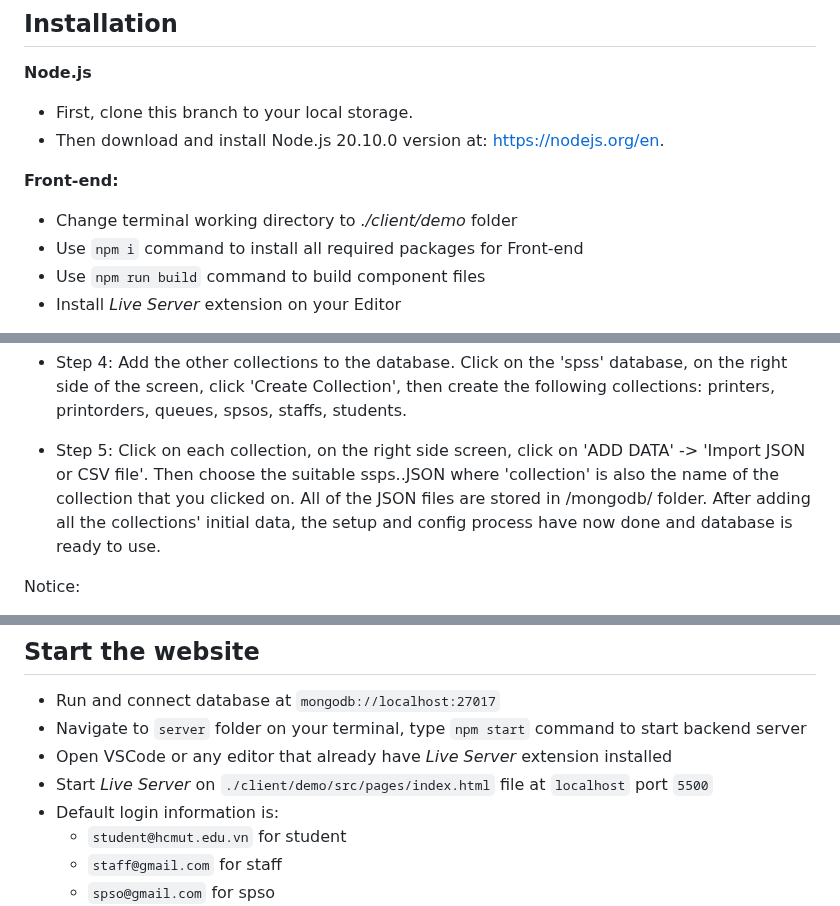
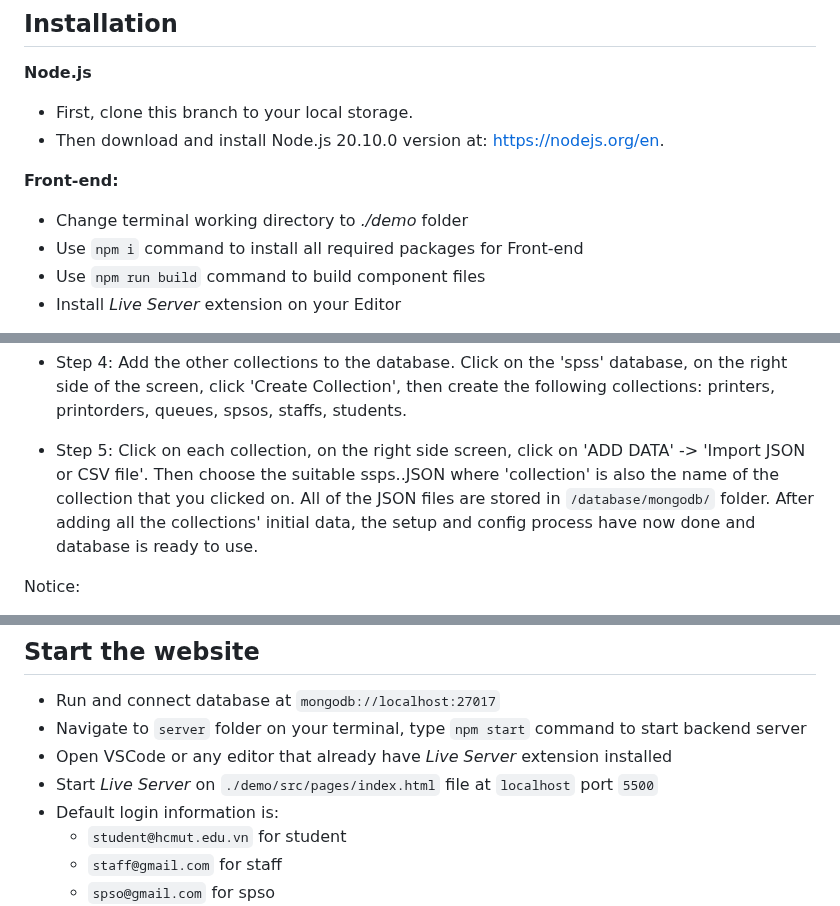
Before and after one commit to droussielle/ssps, a Markdown page: README.md, 3 parts joined by grey strips. Drawn GitHub-style.

```diff
--- a/README.md
+++ b/README.md
@@ -22,7 +22,7 @@ students in its campuses to print their documents.
   - Then download and install Node.js 20.10.0 version at: https://nodejs.org/en.
 
 **Front-end:**
-  - Change terminal working directory to *./client/demo* folder
+  - Change terminal working directory to *./demo* folder
   - Use `npm i` command to install all required packages for Front-end
   - Use `npm run build` command to build component files
   - Install *Live Server* extension on your Editor
@@ -40,7 +40,7 @@ students in its campuses to print their documents.
 
   - Step 4: Add the other collections to the database. Click on the 'spss' database, on the right side of the screen, click 'Create Collection', then create the following collections: printers, printorders, queues, spsos, staffs, students.
 
-  - Step 5: Click on each collection, on the right side screen, click on 'ADD DATA' -> 'Import JSON or CSV file'. Then choose the suitable ssps.<colection>.JSON where 'collection' is also the name of the collection that you clicked on. All of the JSON files are stored in /mongodb/ folder. After adding all the collections' initial data, the setup and config process have now done and database is ready to use.
+  - Step 5: Click on each collection, on the right side screen, click on 'ADD DATA' -> 'Import JSON or CSV file'. Then choose the suitable ssps.<colection>.JSON where 'collection' is also the name of the collection that you clicked on. All of the JSON files are stored in `/database/mongodb/` folder. After adding all the collections' initial data, the setup and config process have now done and database is ready to use.
 
 Notice:
 - After Step 5, each time you run the application, run MongoDBCompass first, then just hit 'connect' button.
@@ -51,7 +51,7 @@ Notice:
 - Run and connect database at `mongodb://localhost:27017`
 - Navigate to `server` folder on your terminal, type `npm start` command to start backend server
 - Open VSCode or any editor that already have *Live Server* extension installed
-- Start *Live Server* on `./client/demo/src/pages/index.html` file at `localhost` port `5500`
+- Start *Live Server* on `./demo/src/pages/index.html` file at `localhost` port `5500`
 - Default login information is:
   - `student@hcmut.edu.vn` for student
   - `staff@gmail.com` for staff
```
